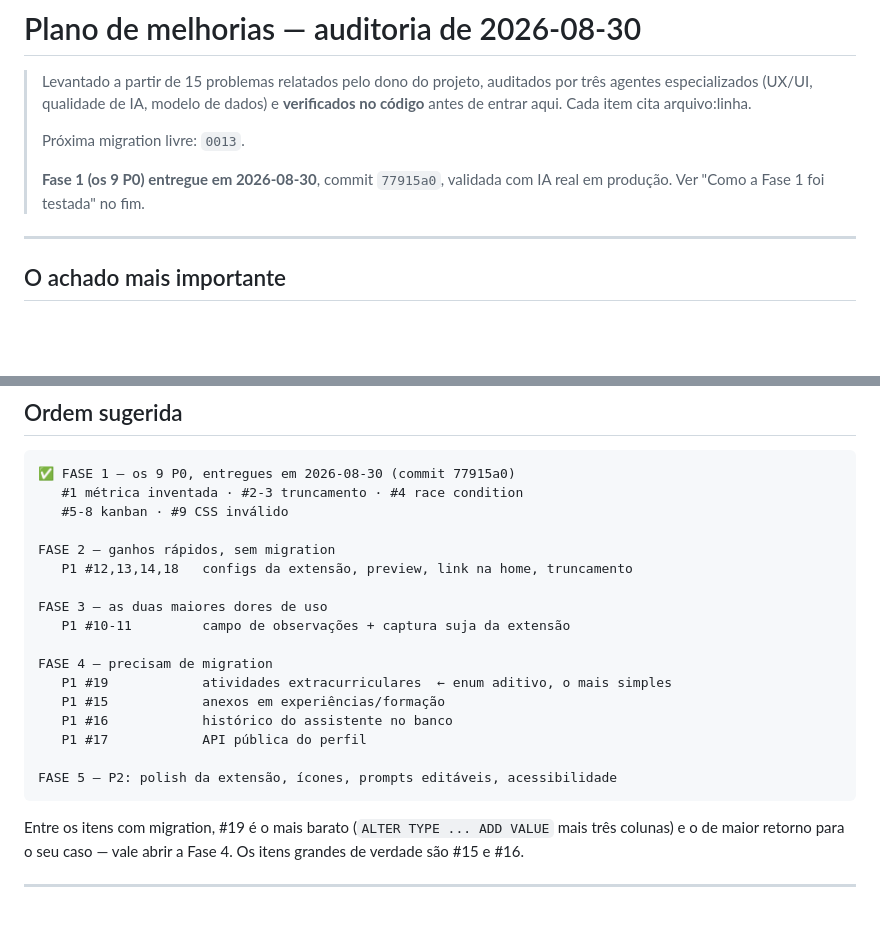
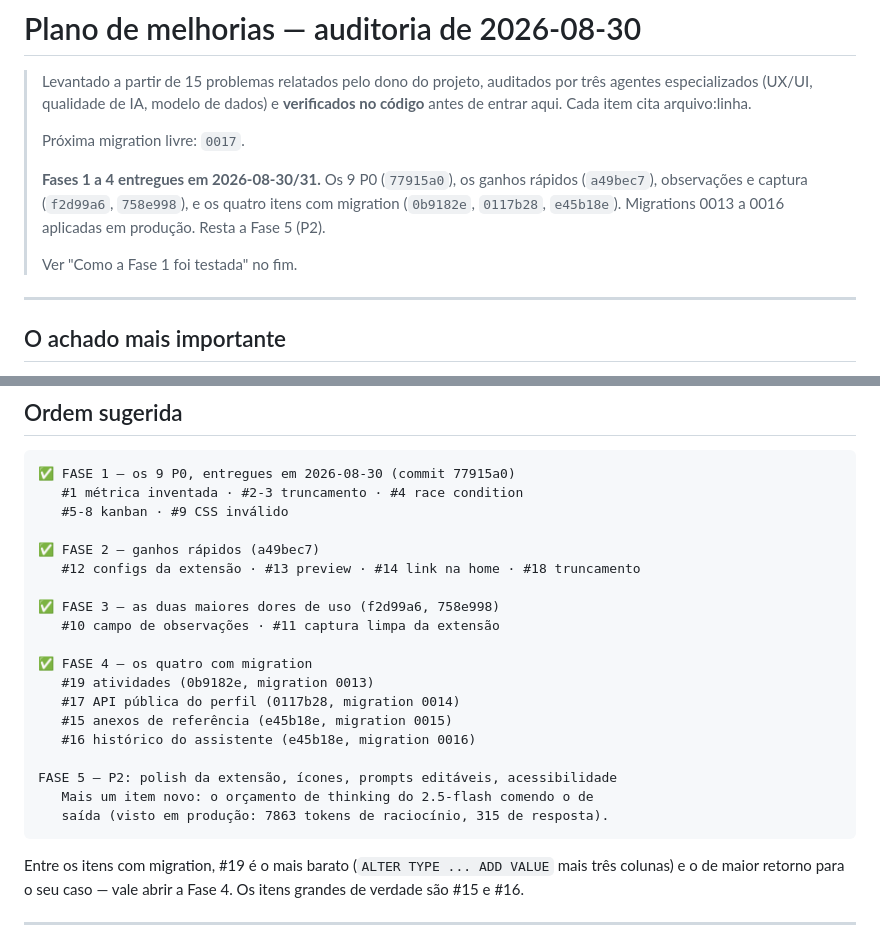
Before and after one commit to AndradeTK/BryanAI, a Markdown page: docs/PLANO-MELHORIAS.md, 2 parts joined by grey strips. GitHub-like rendering; blank space fills up the shorter version.

Commit message:
docs: registra as fases 1 a 4 como entregues
Migrations 0013 a 0016 aplicadas em produção; próxima livre é a 0017.
Acrescenta à Fase 5 o orçamento de thinking do 2.5-flash comendo o de
saída — visto em produção com 7863 tokens de raciocínio contra 315 de
resposta.

Co-Authored-By: Claude Opus 5 <noreply@anthropic.com>

````diff
--- a/docs/PLANO-MELHORIAS.md
+++ b/docs/PLANO-MELHORIAS.md
@@ -4,10 +4,14 @@
 > por três agentes especializados (UX/UI, qualidade de IA, modelo de dados) e
 > **verificados no código** antes de entrar aqui. Cada item cita arquivo:linha.
 >
-> Próxima migration livre: `0013`.
+> Próxima migration livre: `0017`.
 >
-> **Fase 1 (os 9 P0) entregue em 2026-08-30**, commit `77915a0`, validada com
-> IA real em produção. Ver "Como a Fase 1 foi testada" no fim.
+> **Fases 1 a 4 entregues em 2026-08-30/31.** Os 9 P0 (`77915a0`), os ganhos
+> rápidos (`a49bec7`), observações e captura (`f2d99a6`, `758e998`), e os
+> quatro itens com migration (`0b9182e`, `0117b28`, `e45b18e`). Migrations
+> 0013 a 0016 aplicadas em produção. Resta a Fase 5 (P2).
+>
+> Ver "Como a Fase 1 foi testada" no fim.
 
 ---
 
@@ -343,19 +347,21 @@ da proteção canadense: estrutural, não por confiança.
    #1 métrica inventada · #2-3 truncamento · #4 race condition
    #5-8 kanban · #9 CSS inválido
 
-FASE 2 — ganhos rápidos, sem migration
-   P1 #12,13,14,18   configs da extensão, preview, link na home, truncamento
+✅ FASE 2 — ganhos rápidos (a49bec7)
+   #12 configs da extensão · #13 preview · #14 link na home · #18 truncamento
 
-FASE 3 — as duas maiores dores de uso
-   P1 #10-11         campo de observações + captura suja da extensão
+✅ FASE 3 — as duas maiores dores de uso (f2d99a6, 758e998)
+   #10 campo de observações · #11 captura limpa da extensão
 
-FASE 4 — precisam de migration
-   P1 #19            atividades extracurriculares  ← enum aditivo, o mais simples
-   P1 #15            anexos em experiências/formação
-   P1 #16            histórico do assistente no banco
-   P1 #17            API pública do perfil
+✅ FASE 4 — os quatro com migration
+   #19 atividades (0b9182e, migration 0013)
+   #17 API pública do perfil (0117b28, migration 0014)
+   #15 anexos de referência (e45b18e, migration 0015)
+   #16 histórico do assistente (e45b18e, migration 0016)
 
 FASE 5 — P2: polish da extensão, ícones, prompts editáveis, acessibilidade
+   Mais um item novo: o orçamento de thinking do 2.5-flash comendo o de
+   saída (visto em produção: 7863 tokens de raciocínio, 315 de resposta).
 ```
 
 Entre os itens com migration, #19 é o mais barato (`ALTER TYPE ... ADD VALUE`
````
